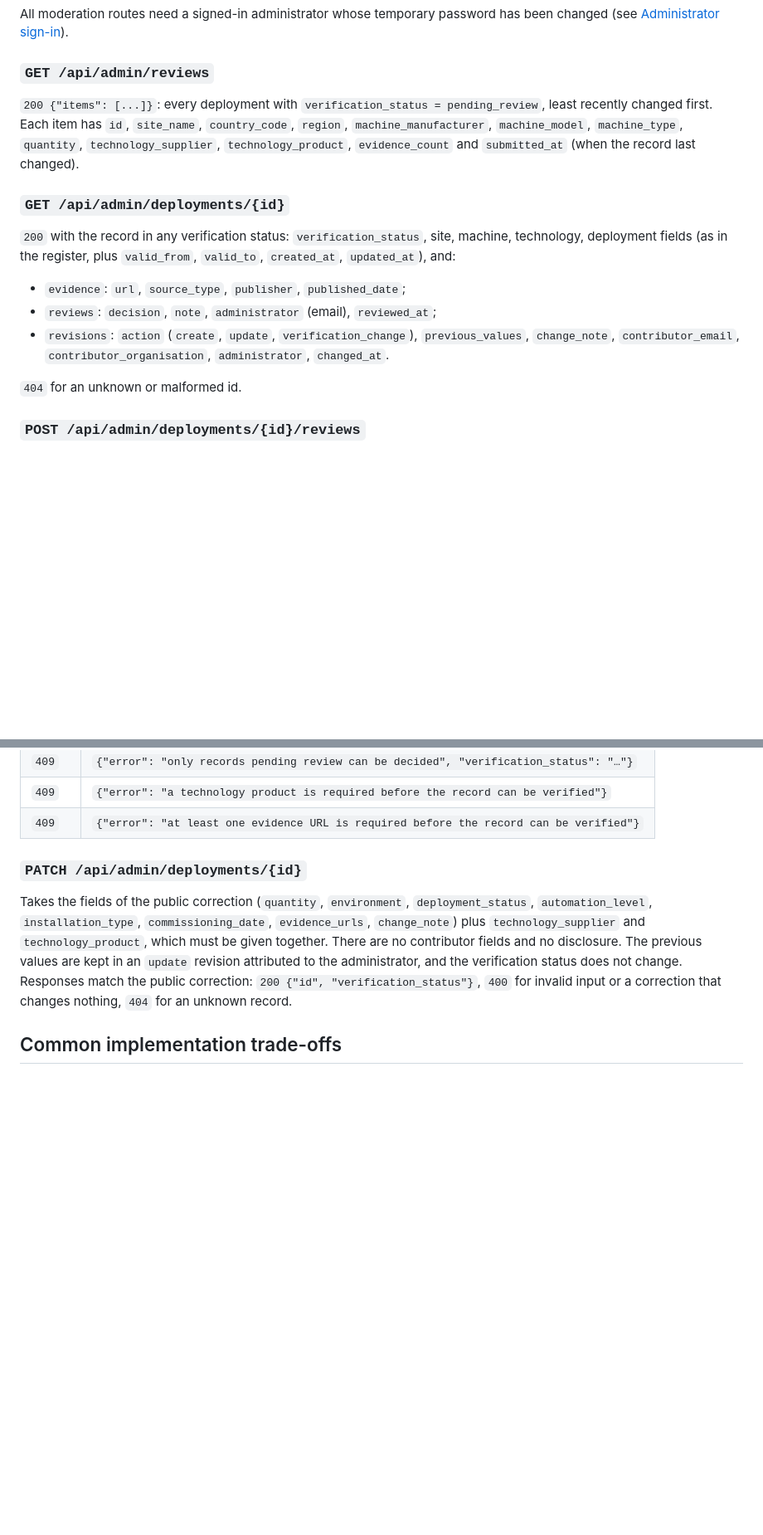
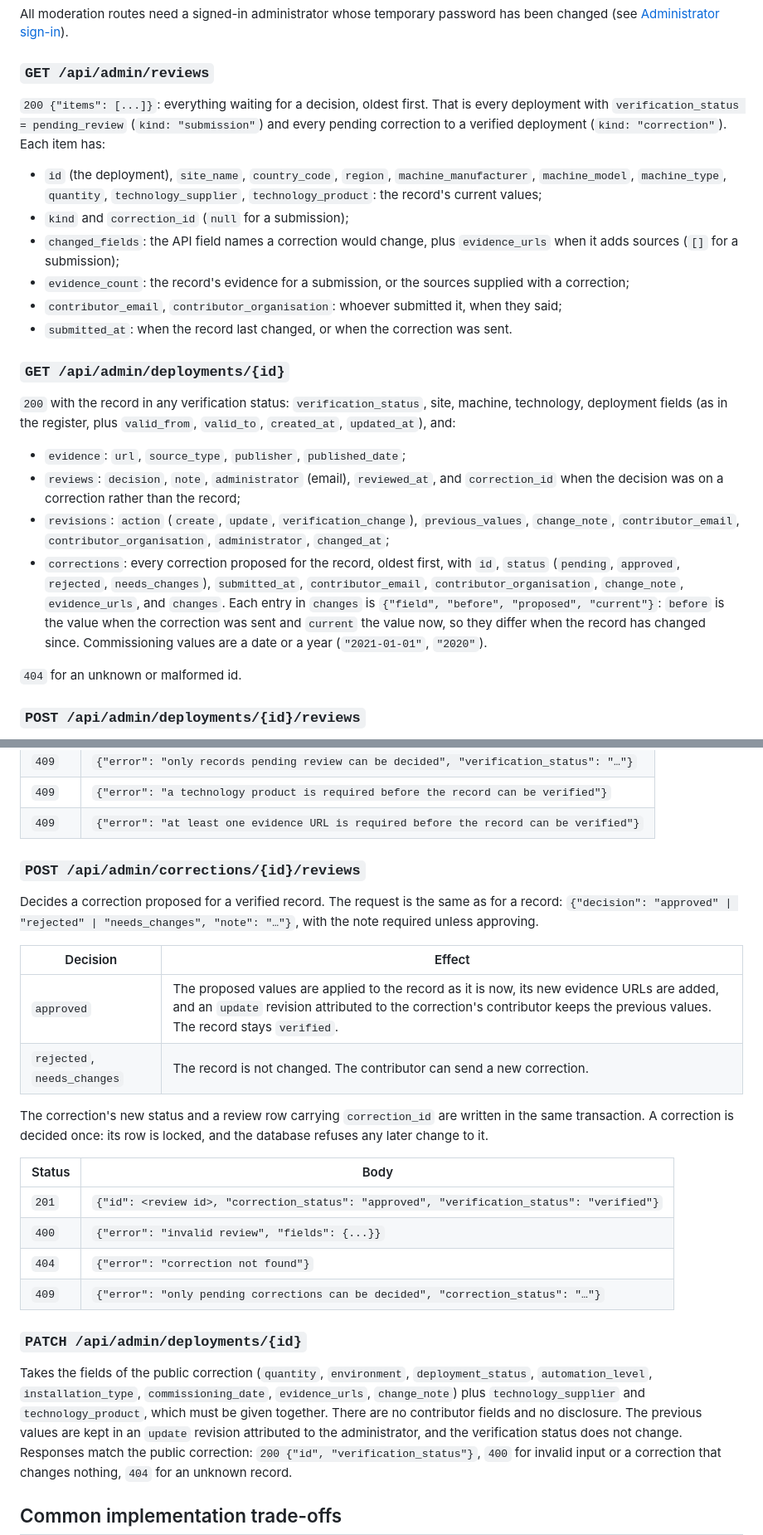
Before and after one commit to zinken7/capstone-group-5, a Markdown page: docs/api/README.md, 2 parts joined by grey strips. Shown: that part at 83% size. Rendered like a GitHub page; blank space fills up the shorter version.

```diff
--- a/docs/api/README.md
+++ b/docs/api/README.md
@@ -412,11 +421,22 @@ has been changed (see [Administrator sign-in](#administrator-sign-in)).
 
 ### `GET /api/admin/reviews`
 
-`200 {"items": [...]}`: every deployment with `verification_status =
-pending_review`, least recently changed first. Each item has `id`, `site_name`,
-`country_code`, `region`, `machine_manufacturer`, `machine_model`,
-`machine_type`, `quantity`, `technology_supplier`, `technology_product`,
-`evidence_count` and `submitted_at` (when the record last changed).
+`200 {"items": [...]}`: everything waiting for a decision, oldest first. That is
+every deployment with `verification_status = pending_review` (`kind:
+"submission"`) and every pending correction to a verified deployment (`kind:
+"correction"`). Each item has:
+
+- `id` (the deployment), `site_name`, `country_code`, `region`,
+  `machine_manufacturer`, `machine_model`, `machine_type`, `quantity`,
+  `technology_supplier`, `technology_product`: the record's current values;
+- `kind` and `correction_id` (`null` for a submission);
+- `changed_fields`: the API field names a correction would change, plus
+  `evidence_urls` when it adds sources (`[]` for a submission);
+- `evidence_count`: the record's evidence for a submission, or the sources
+  supplied with a correction;
+- `contributor_email`, `contributor_organisation`: whoever submitted it, when
+  they said;
+- `submitted_at`: when the record last changed, or when the correction was sent.
 
 ### `GET /api/admin/deployments/{id}`
 
@@ -425,10 +445,19 @@ machine, technology, deployment fields (as in the register, plus `valid_from`,
 `valid_to`, `created_at`, `updated_at`), and:
 
 - `evidence`: `url`, `source_type`, `publisher`, `published_date`;
-- `reviews`: `decision`, `note`, `administrator` (email), `reviewed_at`;
+- `reviews`: `decision`, `note`, `administrator` (email), `reviewed_at`, and
+  `correction_id` when the decision was on a correction rather than the record;
 - `revisions`: `action` (`create`, `update`, `verification_change`),
   `previous_values`, `change_note`, `contributor_email`,
-  `contributor_organisation`, `administrator`, `changed_at`.
+  `contributor_organisation`, `administrator`, `changed_at`;
+- `corrections`: every correction proposed for the record, oldest first, with
+  `id`, `status` (`pending`, `approved`, `rejected`, `needs_changes`),
+  `submitted_at`, `contributor_email`, `contributor_organisation`,
+  `change_note`, `evidence_urls`, and `changes`. Each entry in `changes` is
+  `{"field", "before", "proposed", "current"}`: `before` is the value when the
+  correction was sent and `current` the value now, so they differ when the
+  record has changed since. Commissioning values are a date or a year
+  (`"2021-01-01"`, `"2020"`).
 
 `404` for an unknown or malformed id.
 
@@ -454,6 +483,28 @@ previous status are written in one transaction.
 | `409` | `{"error": "only records pending review can be decided", "verification_status": "…"}` |
 | `409` | `{"error": "a technology product is required before the record can be verified"}` |
 | `409` | `{"error": "at least one evidence URL is required before the record can be verified"}` |
+
+### `POST /api/admin/corrections/{id}/reviews`
+
+Decides a correction proposed for a verified record. The request is the same as
+for a record: `{"decision": "approved" | "rejected" | "needs_changes", "note": "…"}`,
+with the note required unless approving.
+
+| Decision | Effect |
+|---|---|
+| `approved` | The proposed values are applied to the record as it is now, its new evidence URLs are added, and an `update` revision attributed to the correction's contributor keeps the previous values. The record stays `verified`. |
+| `rejected`, `needs_changes` | The record is not changed. The contributor can send a new correction. |
+
+The correction's new status and a review row carrying `correction_id` are written
+in the same transaction. A correction is decided once: its row is locked, and the
+database refuses any later change to it.
+
+| Status | Body |
+|---|---|
+| `201` | `{"id": <review id>, "correction_status": "approved", "verification_status": "verified"}` |
+| `400` | `{"error": "invalid review", "fields": {...}}` |
+| `404` | `{"error": "correction not found"}` |
+| `409` | `{"error": "only pending corrections can be decided", "correction_status": "…"}` |
 
 ### `PATCH /api/admin/deployments/{id}`
 
```
Also changed, not shown: other parts of docs/api/README.md (+13 -4 lines), docs/admin-guide.md (+21 -3 lines), docs/database/ERD.md (+17 -0 lines), docs/images/erd.png.
